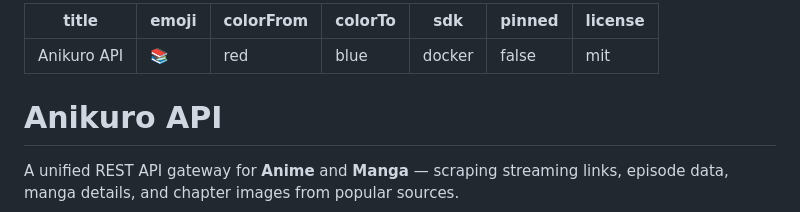
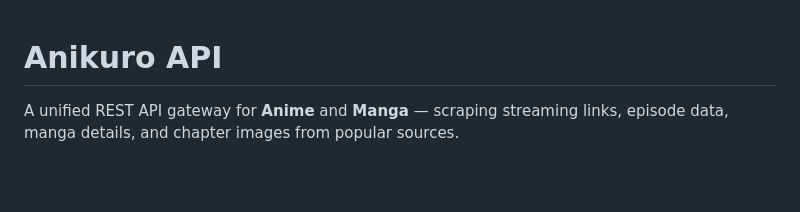
Before and after one commit to aor-rex/anikuro-api, a Markdown page: README.md, the part around the change. Rendered like a GitHub page; blank space fills up the shorter version.

Commit message:
testing rebuild

```diff
--- a/README.md
+++ b/README.md
@@ -1,13 +1,3 @@
----
-title: Anikuro API
-emoji: 📚
-colorFrom: red
-colorTo: blue
-sdk: docker
-pinned: false
-license: mit
----
-
 # Anikuro API
 
 A unified REST API gateway for **Anime** and **Manga** — scraping streaming links, episode data, manga details, and chapter images from popular sources.
```
